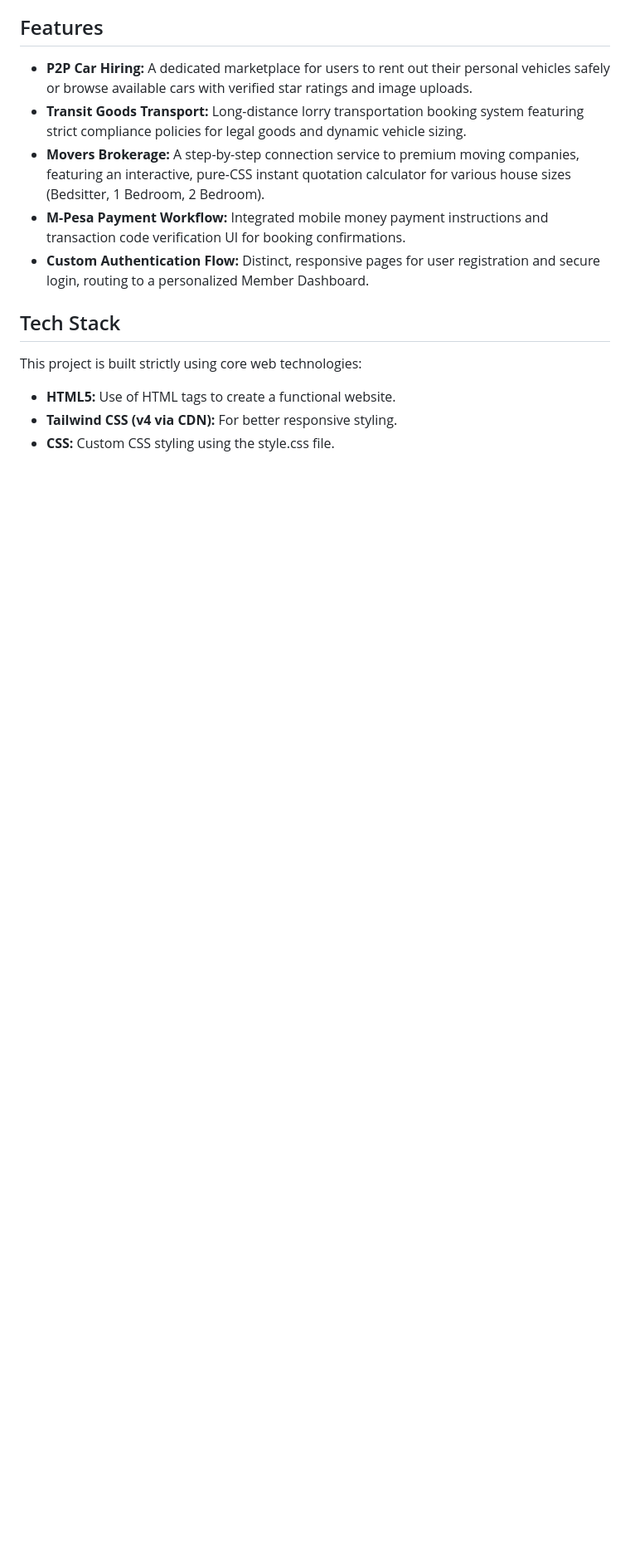
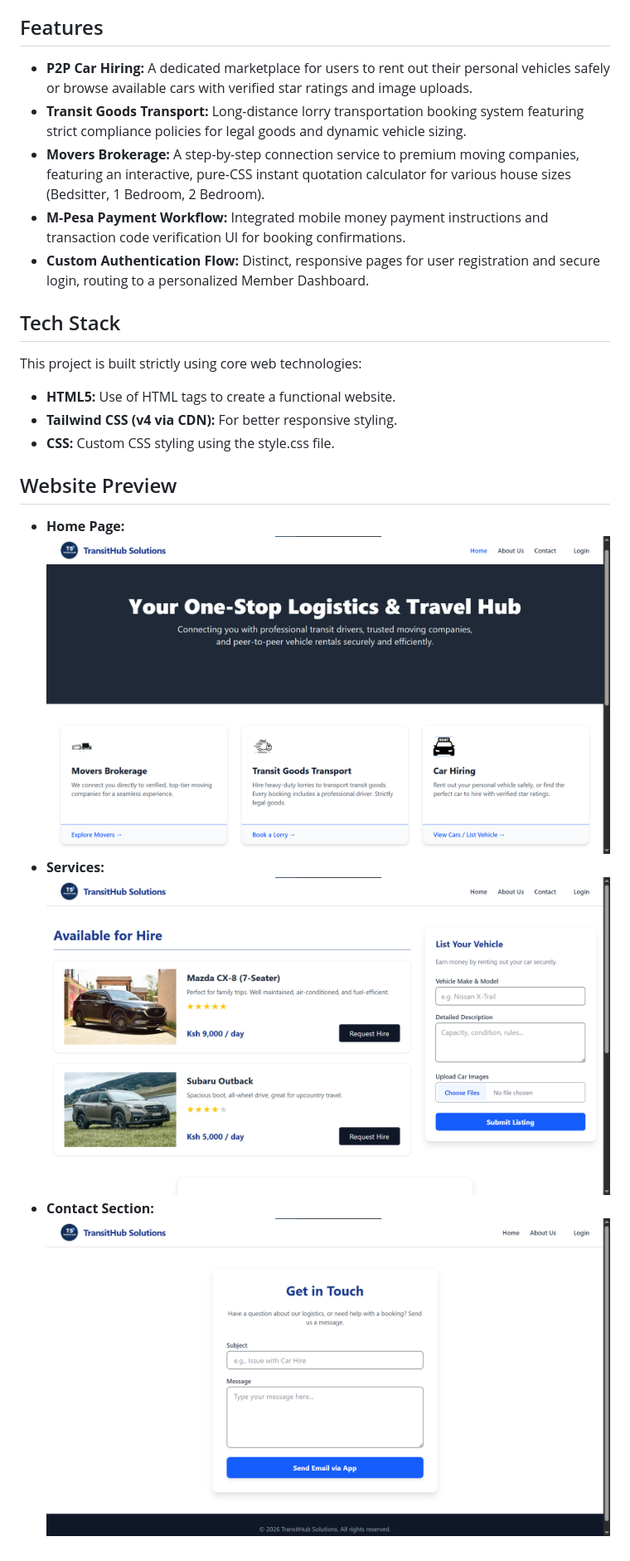
Before and after one commit to lameckkipsang/transithub-capstone-project, a Markdown page: README.md, the part around the change. Shown: that part at 83% size. GitHub-like rendering; pictures changed too: assets/carhiringpage.png (added), assets/contact.png (added), assets/homepage.png (added); blank space fills up the shorter version.

Commit message:
add a website preview with images in the readme.md file

```diff
--- a/README.md
+++ b/README.md
@@ -18,3 +18,7 @@ This project is built strictly using core web technologies:
 *   **HTML5:** Use of HTML tags to create a  functional website.
 *   **Tailwind CSS (v4 via CDN):** For better responsive styling.
 *   **CSS:** Custom CSS styling using the style.css file.
+## Website Preview
+* **Home Page:** ![Home Page](assets/homepage.png)
+* **Services:** ![Services Rendered](assets/carhiringpage.png)
+* **Contact Section:** ![Contact Us](assets/contact.png)
```
